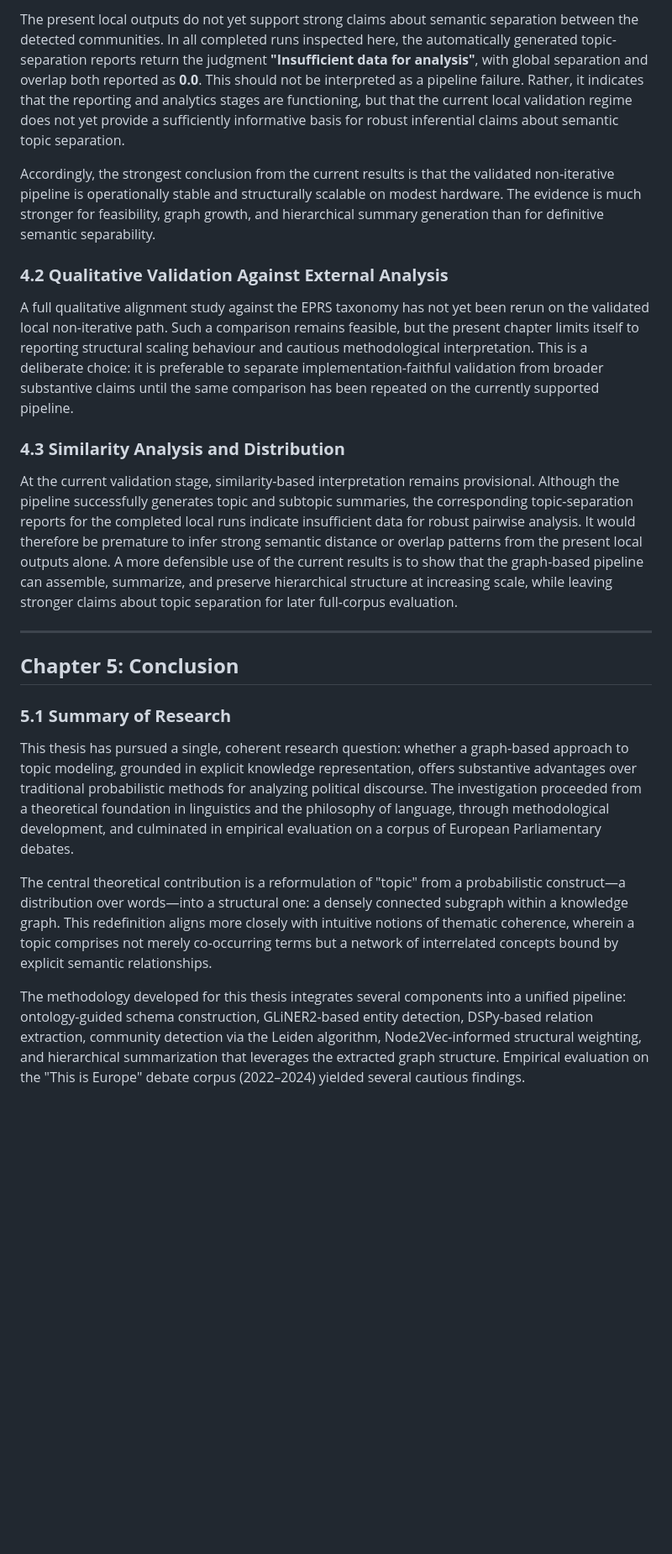
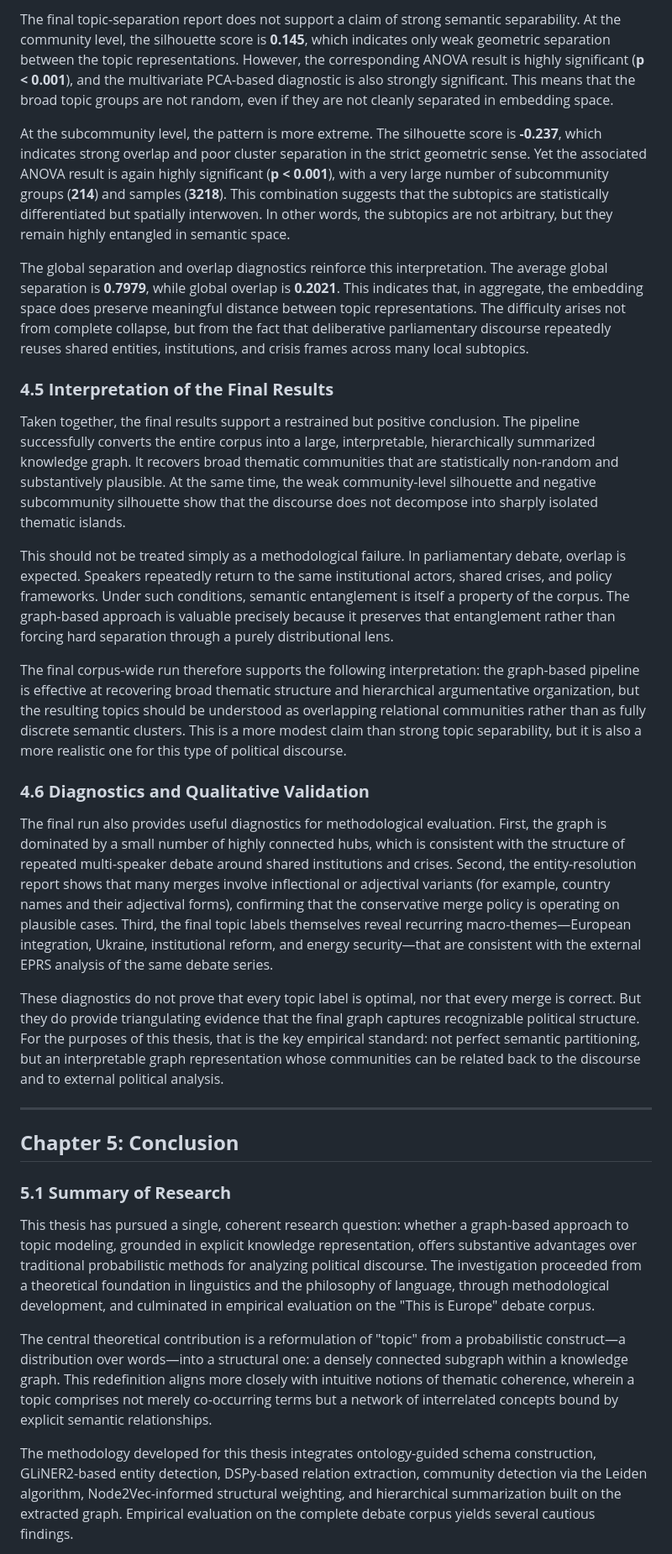
Before and after one commit to tamasmakos/graphgen, a Markdown page: thesis/From Discourse to Structure_ A Graph-Based Approach to Topic Modeling in Political Debate.md, the part around one of its changes. Shown at 84% size. Drawn GitHub-style; blank space fills up the shorter version.

```diff
--- a/thesis/From Discourse to Structure_ A Graph-Based Approach to Topic Modeling in Political Debate.md
+++ b/thesis/From Discourse to Structure_ A Graph-Based Approach to Topic Modeling in Political Debate.md
@@ -234,27 +231,33 @@ This is an important result for thesis interpretation. The current evidence supp
 
-The present local outputs do not yet support strong claims about semantic separation between the detected communities. In all completed runs inspected here, the automatically generated topic-separation reports return the judgment **"Insufficient data for analysis"**, with global separation and overlap both reported as **0.0**. This should not be interpreted as a pipeline failure. Rather, it indicates that the reporting and analytics stages are functioning, but that the current local validation regime does not yet provide a sufficiently informative basis for robust inferential claims about semantic topic separation.
+The final topic-separation report does not support a claim of strong semantic separability. At the community level, the silhouette score is **0.145**, which indicates only weak geometric separation between the topic representations. However, the corresponding ANOVA result is highly significant (**p < 0.001**), and the multivariate PCA-based diagnostic is also strongly significant. This means that the broad topic groups are not random, even if they are not cleanly separated in embedding space.
 
-Accordingly, the strongest conclusion from the current results is that the validated non-iterative pipeline is operationally stable and structurally scalable on modest hardware. The evidence is much stronger for feasibility, graph growth, and hierarchical summary generation than for definitive semantic separability.
+At the subcommunity level, the pattern is more extreme. The silhouette score is **-0.237**, which indicates strong overlap and poor cluster separation in the strict geometric sense. Yet the associated ANOVA result is again highly significant (**p < 0.001**), with a very large number of subcommunity groups (**214**) and samples (**3218**). This combination suggests that the subtopics are statistically differentiated but spatially interwoven. In other words, the subtopics are not arbitrary, but they remain highly entangled in semantic space.
 
-### **4.2 Qualitative Validation Against External Analysis**
+The global separation and overlap diagnostics reinforce this interpretation. The average global separation is **0.7979**, while global overlap is **0.2021**. This indicates that, in aggregate, the embedding space does preserve meaningful distance between topic representations. The difficulty arises not from complete collapse, but from the fact that deliberative parliamentary discourse repeatedly reuses shared entities, institutions, and crisis frames across many local subtopics.
 
-A full qualitative alignment study against the EPRS taxonomy has not yet been rerun on the validated local non-iterative path. Such a comparison remains feasible, but the present chapter limits itself to reporting structural scaling behaviour and cautious methodological interpretation. This is a deliberate choice: it is preferable to separate implementation-faithful validation from broader substantive claims until the same comparison has been repeated on the currently supported pipeline.
+### **4.5 Interpretation of the Final Results**
 
-### **4.3 Similarity Analysis and Distribution**
+Taken together, the final results support a restrained but positive conclusion. The pipeline successfully converts the entire corpus into a large, interpretable, hierarchically summarized knowledge graph. It recovers broad thematic communities that are statistically non-random and substantively plausible. At the same time, the weak community-level silhouette and negative subcommunity silhouette show that the discourse does not decompose into sharply isolated thematic islands.
 
-At the current validation stage, similarity-based interpretation remains provisional. Although the pipeline successfully generates topic and subtopic summaries, the corresponding topic-separation reports for the completed local runs indicate insufficient data for robust pairwise analysis. It would therefore be premature to infer strong semantic distance or overlap patterns from the present local outputs alone. A more defensible use of the current results is to show that the graph-based pipeline can assemble, summarize, and preserve hierarchical structure at increasing scale, while leaving stronger claims about topic separation for later full-corpus evaluation.
+This should not be treated simply as a methodological failure. In parliamentary debate, overlap is expected. Speakers repeatedly return to the same institutional actors, shared crises, and policy frameworks. Under such conditions, semantic entanglement is itself a property of the corpus. The graph-based approach is valuable precisely because it preserves that entanglement rather than forcing hard separation through a purely distributional lens.
+
+The final corpus-wide run therefore supports the following interpretation: the graph-based pipeline is effective at recovering broad thematic structure and hierarchical argumentative organization, but the resulting topics should be understood as overlapping relational communities rather than as fully discrete semantic clusters. This is a more modest claim than strong topic separability, but it is also a more realistic one for this type of political discourse.
+
+### **4.6 Diagnostics and Qualitative Validation**
+
+The final run also provides useful diagnostics for methodological evaluation. First, the graph is dominated by a small number of highly connected hubs, which is consistent with the structure of repeated multi-speaker debate around shared institutions and crises. Second, the entity-resolution report shows that many merges involve inflectional or adjectival variants (for example, country names and their adjectival forms), confirming that the conservative merge policy is operating on plausible cases. Third, the final topic labels themselves reveal recurring macro-themes—European integration, Ukraine, institutional reform, and energy security—that are consistent with the external EPRS analysis of the same debate series.
+
+These diagnostics do not prove that every topic label is optimal, nor that every merge is correct. But they do provide triangulating evidence that the final graph captures recognizable political structure. For the purposes of this thesis, that is the key empirical standard: not perfect semantic partitioning, but an interpretable graph representation whose communities can be related back to the discourse and to external political analysis.
 
 ---
-
-
 
 ## **Chapter 5: Conclusion**
 
 ### **5.1 Summary of Research**
 
-This thesis has pursued a single, coherent research question: whether a graph-based approach to topic modeling, grounded in explicit knowledge representation, offers substantive advantages over traditional probabilistic methods for analyzing political discourse. The investigation proceeded from a theoretical foundation in linguistics and the philosophy of language, through methodological development, and culminated in empirical evaluation on a corpus of European Parliamentary debates.
+This thesis has pursued a single, coherent research question: whether a graph-based approach to topic modeling, grounded in explicit knowledge representation, offers substantive advantages over traditional probabilistic methods for analyzing political discourse. The investigation proceeded from a theoretical foundation in linguistics and the philosophy of language, through methodological development, and culminated in empirical evaluation on the "This is Europe" debate corpus.
 
 The central theoretical contribution is a reformulation of "topic" from a probabilistic construct—a distribution over words—into a structural one: a densely connected subgraph within a knowledge graph. This redefinition aligns more closely with intuitive notions of thematic coherence, wherein a topic comprises not merely co-occurring terms but a network of interrelated concepts bound by explicit semantic relationships.
 
-The methodology developed for this thesis integrates several components into a unified pipeline: ontology-guided schema construction, GLiNER2-based entity detection, DSPy-based relation extraction, community detection via the Leiden algorithm, Node2Vec-informed structural weighting, and hierarchical summarization that leverages the extracted graph structure. Empirical evaluation on the "This is Europe" debate corpus (2022–2024) yielded several cautious findings.
+The methodology developed for this thesis integrates ontology-guided schema construction, GLiNER2-based entity detection, DSPy-based relation extraction, community detection via the Leiden algorithm, Node2Vec-informed structural weighting, and hierarchical summarization built on the extracted graph. Empirical evaluation on the complete debate corpus yields several cautious findings.
 
```
Also changed, not shown: other parts of thesis/From Discourse to Structure_ A Graph-Based Approach to Topic Modeling in Political Debate.md (+49 -54 lines), thesis/experiment_log.md (deleted, +0 -37 lines).
